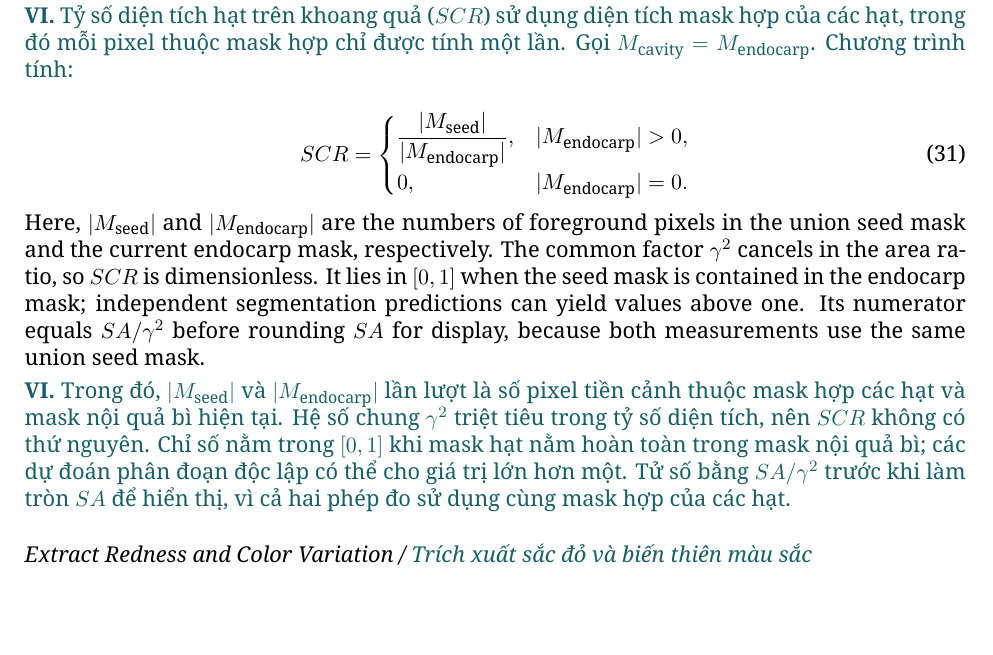
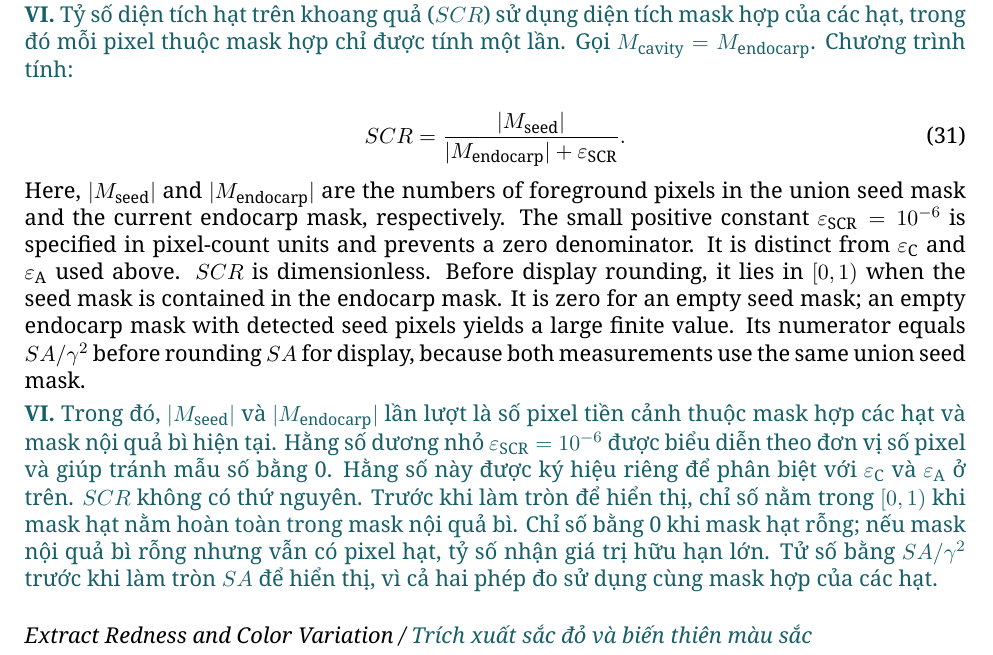
Before and after one commit to hatrontai/chili-segment, a LaTeX paper (docs/paper/paper_bilingual.tex): part of page 19 of 27, cut so that both start at the same text, the shorter picture padded with empty space. Compiled offline with XeLaTeX.

Commit message:
Regularize SCR denominator with a distinct epsilon

```diff
--- a/docs/paper/paper_bilingual.tex
+++ b/docs/paper/paper_bilingual.tex
@@ -688,14 +688,12 @@ Tỷ số diện tích hạt trên khoang quả ($SCR$) sử dụng diện tích
 \end{viet}
 
 \begin{equation}
- SCR=\begin{cases}\dfrac{|M_{\mathrm{seed}}|}{|M_{\mathrm{endocarp}}|},&|M_{\mathrm{endocarp}}|>0,\\[4pt]
- 0,&|M_{\mathrm{endocarp}}|=0.
- \end{cases}
+ SCR=\frac{|M_{\mathrm{seed}}|}{|M_{\mathrm{endocarp}}|+\varepsilon_{\mathrm{SCR}}}.
 \end{equation}
-Here, $|M_{\mathrm{seed}}|$ and $|M_{\mathrm{endocarp}}|$ are the numbers of foreground pixels in the union seed mask and the current endocarp mask, respectively. The common factor $\gamma^2$ cancels in the area ratio, so $SCR$ is dimensionless. It lies in $[0,1]$ when the seed mask is contained in the endocarp mask; independent segmentation predictions can yield values above one. Its numerator equals $SA/\gamma^2$ before rounding $SA$ for display, because both measurements use the same union seed mask.
+Here, $|M_{\mathrm{seed}}|$ and $|M_{\mathrm{endocarp}}|$ are the numbers of foreground pixels in the union seed mask and the current endocarp mask, respectively. The small positive constant $\varepsilon_{\mathrm{SCR}}=10^{-6}$ is specified in pixel-count units and prevents a zero denominator. It is distinct from $\varepsilon_{\mathrm{C}}$ and $\varepsilon_{\mathrm{A}}$ used above. $SCR$ is dimensionless. Before display rounding, it lies in $[0,1)$ when the seed mask is contained in the endocarp mask. It is zero for an empty seed mask; an empty endocarp mask with detected seed pixels yields a large finite value. Its numerator equals $SA/\gamma^2$ before rounding $SA$ for display, because both measurements use the same union seed mask.
 
 \begin{viet}
-Trong đó, $|M_{\mathrm{seed}}|$ và $|M_{\mathrm{endocarp}}|$ lần lượt là số pixel tiền cảnh thuộc mask hợp các hạt và mask nội quả bì hiện tại. Hệ số chung $\gamma^2$ triệt tiêu trong tỷ số diện tích, nên $SCR$ không có thứ nguyên. Chỉ số nằm trong $[0,1]$ khi mask hạt nằm hoàn toàn trong mask nội quả bì; các dự đoán phân đoạn độc lập có thể cho giá trị lớn hơn một. Tử số bằng $SA/\gamma^2$ trước khi làm tròn $SA$ để hiển thị, vì cả hai phép đo sử dụng cùng mask hợp của các hạt.
+Trong đó, $|M_{\mathrm{seed}}|$ và $|M_{\mathrm{endocarp}}|$ lần lượt là số pixel tiền cảnh thuộc mask hợp các hạt và mask nội quả bì hiện tại. Hằng số dương nhỏ $\varepsilon_{\mathrm{SCR}}=10^{-6}$ được biểu diễn theo đơn vị số pixel và giúp tránh mẫu số bằng 0. Hằng số này được ký hiệu riêng để phân biệt với $\varepsilon_{\mathrm{C}}$ và $\varepsilon_{\mathrm{A}}$ ở trên. $SCR$ không có thứ nguyên. Trước khi làm tròn để hiển thị, chỉ số nằm trong $[0,1)$ khi mask hạt nằm hoàn toàn trong mask nội quả bì. Chỉ số bằng 0 khi mask hạt rỗng; nếu mask nội quả bì rỗng nhưng vẫn có pixel hạt, tỷ số nhận giá trị hữu hạn lớn. Tử số bằng $SA/\gamma^2$ trước khi làm tròn $SA$ để hiển thị, vì cả hai phép đo sử dụng cùng mask hợp của các hạt.
 \end{viet}
 
 
```
Also changed, not shown: docs/paper/source_english.tex (+2 -4 lines), README.md, docs/paper/README.md, 3 other files.
